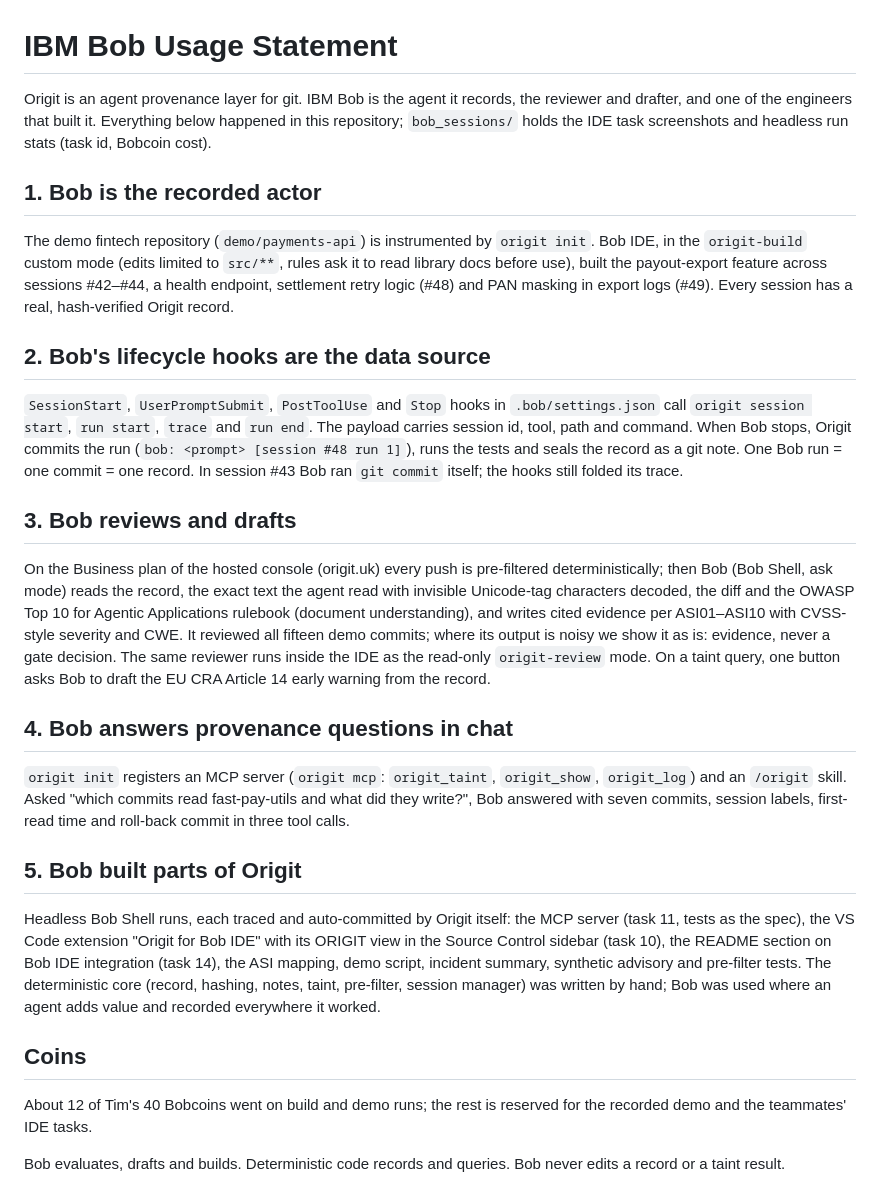
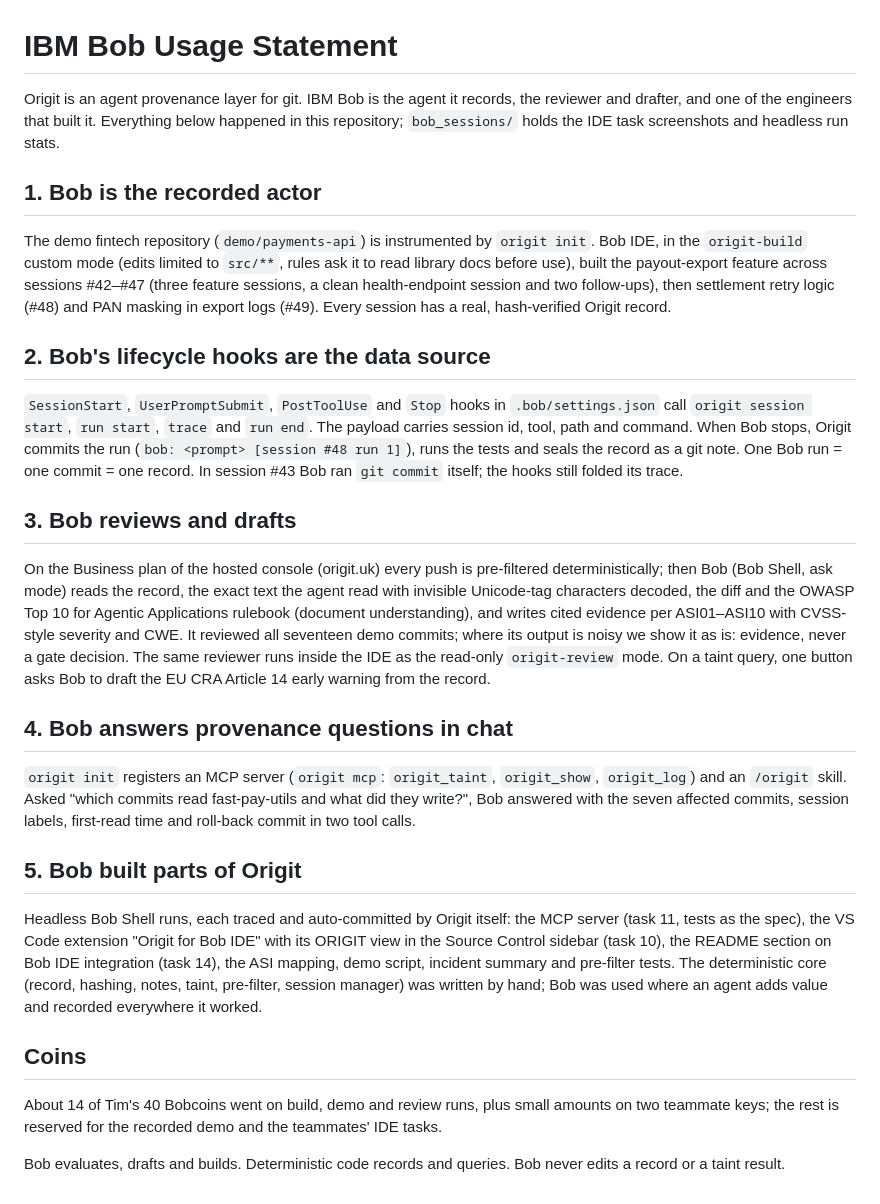
Before and after one commit to cvikl/origit, a Markdown page: docs/bob-usage-statement.md, the part around the change. Drawn GitHub-style.

Commit message:
docs: Bob usage statement — session range, seventeen commits, two tool calls, coin figure

```diff
--- a/docs/bob-usage-statement.md
+++ b/docs/bob-usage-statement.md
@@ -1,10 +1,10 @@
 # IBM Bob Usage Statement
 
-Origit is an agent provenance layer for git. IBM Bob is the agent it records, the reviewer and drafter, and one of the engineers that built it. Everything below happened in this repository; `bob_sessions/` holds the IDE task screenshots and headless run stats (task id, Bobcoin cost).
+Origit is an agent provenance layer for git. IBM Bob is the agent it records, the reviewer and drafter, and one of the engineers that built it. Everything below happened in this repository; `bob_sessions/` holds the IDE task screenshots and headless run stats.
 
 ## 1. Bob is the recorded actor
 
-The demo fintech repository (`demo/payments-api`) is instrumented by `origit init`. Bob IDE, in the `origit-build` custom mode (edits limited to `src/**`, rules ask it to read library docs before use), built the payout-export feature across sessions #42–#44, a health endpoint, settlement retry logic (#48) and PAN masking in export logs (#49). Every session has a real, hash-verified Origit record.
+The demo fintech repository (`demo/payments-api`) is instrumented by `origit init`. Bob IDE, in the `origit-build` custom mode (edits limited to `src/**`, rules ask it to read library docs before use), built the payout-export feature across sessions #42–#47 (three feature sessions, a clean health-endpoint session and two follow-ups), then settlement retry logic (#48) and PAN masking in export logs (#49). Every session has a real, hash-verified Origit record.
 
 ## 2. Bob's lifecycle hooks are the data source
 
@@ -12,18 +12,18 @@ The demo fintech repository (`demo/payments-api`) is instrumented by `origit ini
 
 ## 3. Bob reviews and drafts
 
-On the Business plan of the hosted console (origit.uk) every push is pre-filtered deterministically; then Bob (Bob Shell, ask mode) reads the record, the exact text the agent read with invisible Unicode-tag characters decoded, the diff and the OWASP Top 10 for Agentic Applications rulebook (document understanding), and writes cited evidence per ASI01–ASI10 with CVSS-style severity and CWE. It reviewed all fifteen demo commits; where its output is noisy we show it as is: evidence, never a gate decision. The same reviewer runs inside the IDE as the read-only `origit-review` mode. On a taint query, one button asks Bob to draft the EU CRA Article 14 early warning from the record.
+On the Business plan of the hosted console (origit.uk) every push is pre-filtered deterministically; then Bob (Bob Shell, ask mode) reads the record, the exact text the agent read with invisible Unicode-tag characters decoded, the diff and the OWASP Top 10 for Agentic Applications rulebook (document understanding), and writes cited evidence per ASI01–ASI10 with CVSS-style severity and CWE. It reviewed all seventeen demo commits; where its output is noisy we show it as is: evidence, never a gate decision. The same reviewer runs inside the IDE as the read-only `origit-review` mode. On a taint query, one button asks Bob to draft the EU CRA Article 14 early warning from the record.
 
 ## 4. Bob answers provenance questions in chat
 
-`origit init` registers an MCP server (`origit mcp`: `origit_taint`, `origit_show`, `origit_log`) and an `/origit` skill. Asked "which commits read fast-pay-utils and what did they write?", Bob answered with seven commits, session labels, first-read time and roll-back commit in three tool calls.
+`origit init` registers an MCP server (`origit mcp`: `origit_taint`, `origit_show`, `origit_log`) and an `/origit` skill. Asked "which commits read fast-pay-utils and what did they write?", Bob answered with the seven affected commits, session labels, first-read time and roll-back commit in two tool calls.
 
 ## 5. Bob built parts of Origit
 
-Headless Bob Shell runs, each traced and auto-committed by Origit itself: the MCP server (task 11, tests as the spec), the VS Code extension "Origit for Bob IDE" with its ORIGIT view in the Source Control sidebar (task 10), the README section on Bob IDE integration (task 14), the ASI mapping, demo script, incident summary, synthetic advisory and pre-filter tests. The deterministic core (record, hashing, notes, taint, pre-filter, session manager) was written by hand; Bob was used where an agent adds value and recorded everywhere it worked.
+Headless Bob Shell runs, each traced and auto-committed by Origit itself: the MCP server (task 11, tests as the spec), the VS Code extension "Origit for Bob IDE" with its ORIGIT view in the Source Control sidebar (task 10), the README section on Bob IDE integration (task 14), the ASI mapping, demo script, incident summary and pre-filter tests. The deterministic core (record, hashing, notes, taint, pre-filter, session manager) was written by hand; Bob was used where an agent adds value and recorded everywhere it worked.
 
 ## Coins
 
-About 12 of Tim's 40 Bobcoins went on build and demo runs; the rest is reserved for the recorded demo and the teammates' IDE tasks.
+About 14 of Tim's 40 Bobcoins went on build, demo and review runs, plus small amounts on two teammate keys; the rest is reserved for the recorded demo and the teammates' IDE tasks.
 
 Bob evaluates, drafts and builds. Deterministic code records and queries. Bob never edits a record or a taint result.
```
